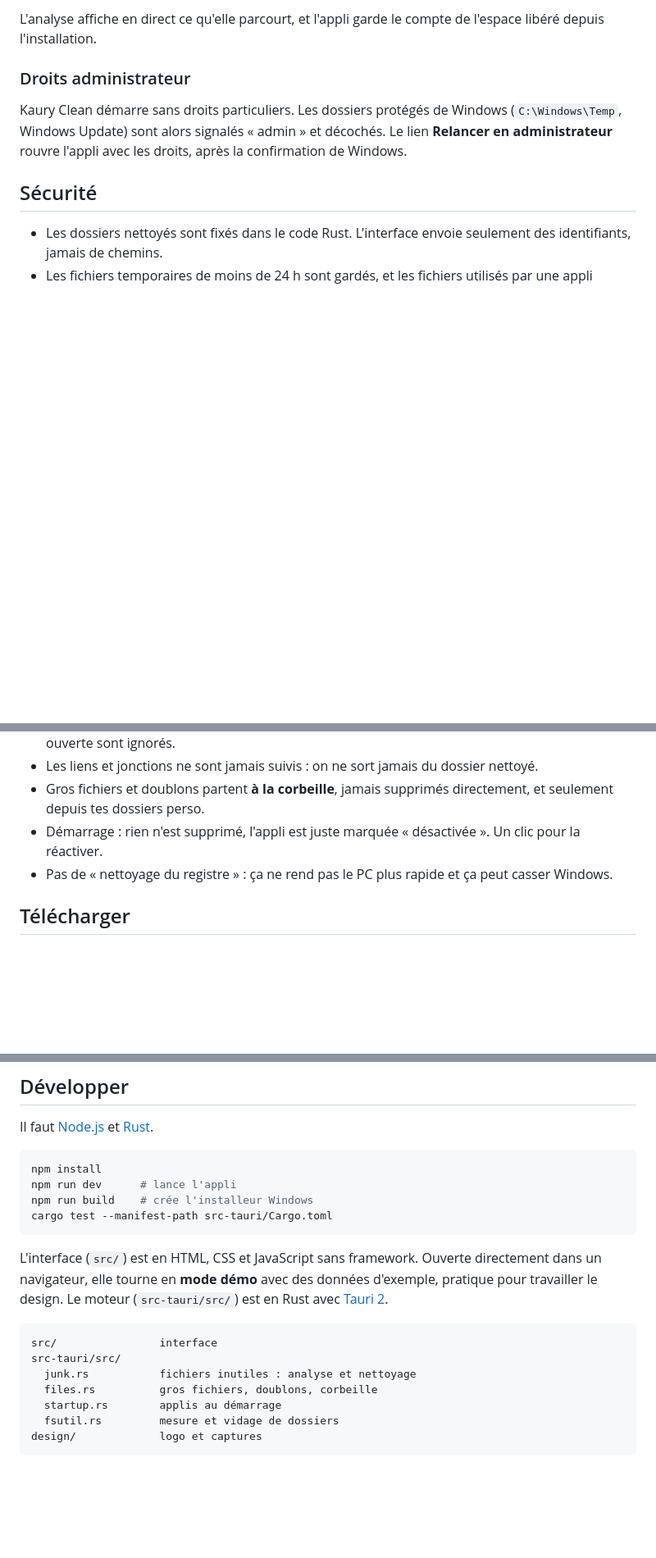
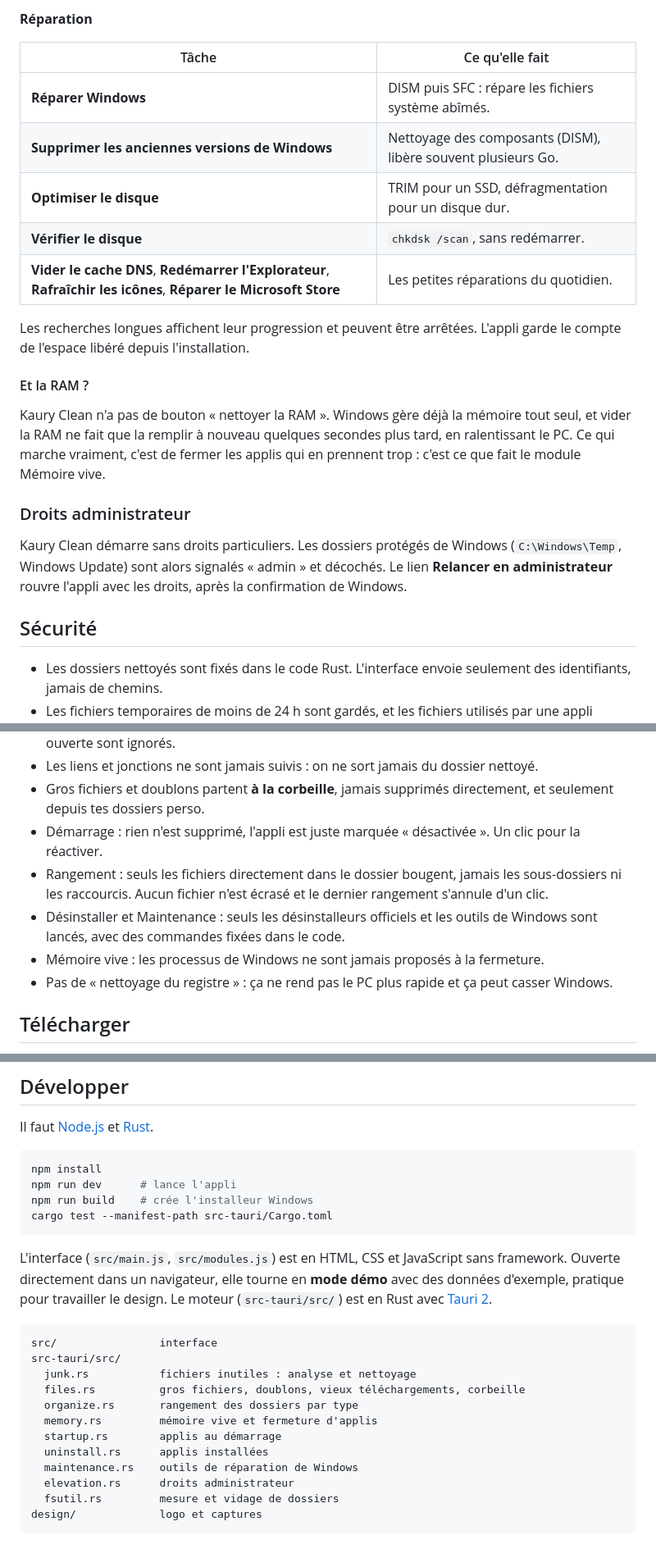
Before and after one commit to theoblondel/kaury-clean, a Markdown page: README.md, 3 parts joined by grey strips. Shown at 82% size. Rendered like a GitHub page; blank space fills up the shorter version.

````diff
--- a/README.md
+++ b/README.md
@@ -20,5 +37,19 @@
 
-L'analyse affiche en direct ce qu'elle parcourt, et l'appli garde le compte de l'espace libéré depuis l'installation.
+**Réparation**
+
+| Tâche | Ce qu'elle fait |
+| --- | --- |
+| **Réparer Windows** | DISM puis SFC : répare les fichiers système abîmés. |
+| **Supprimer les anciennes versions de Windows** | Nettoyage des composants (DISM), libère souvent plusieurs Go. |
+| **Optimiser le disque** | TRIM pour un SSD, défragmentation pour un disque dur. |
+| **Vérifier le disque** | `chkdsk /scan`, sans redémarrer. |
+| **Vider le cache DNS**, **Redémarrer l'Explorateur**, **Rafraîchir les icônes**, **Réparer le Microsoft Store** | Les petites réparations du quotidien. |
+
+Les recherches longues affichent leur progression et peuvent être arrêtées. L'appli garde le compte de l'espace libéré depuis l'installation.
+
+#### Et la RAM ?
+
+Kaury Clean n'a pas de bouton « nettoyer la RAM ». Windows gère déjà la mémoire tout seul, et vider la RAM ne fait que la remplir à nouveau quelques secondes plus tard, en ralentissant le PC. Ce qui marche vraiment, c'est de fermer les applis qui en prennent trop : c'est ce que fait le module Mémoire vive.
 
 ### Droits administrateur
 
@@ -31,6 +62,9 @@ Kaury Clean démarre sans droits particuliers. Les dossiers protégés de Window
 - Les liens et jonctions ne sont jamais suivis : on ne sort jamais du dossier nettoyé.
 - Gros fichiers et doublons partent **à la corbeille**, jamais supprimés directement, et seulement depuis tes dossiers perso.
 - Démarrage : rien n'est supprimé, l'appli est juste marquée « désactivée ». Un clic pour la réactiver.
+- Rangement : seuls les fichiers directement dans le dossier bougent, jamais les sous-dossiers ni les raccourcis. Aucun fichier n'est écrasé et le dernier rangement s'annule d'un clic.
+- Désinstaller et Maintenance : seuls les désinstalleurs officiels et les outils de Windows sont lancés, avec des commandes fixées dans le code.
+- Mémoire vive : les processus de Windows ne sont jamais proposés à la fermeture.
 - Pas de « nettoyage du registre » : ça ne rend pas le PC plus rapide et ça peut casser Windows.
 
 ## Télécharger
@@ -49,15 +83,20 @@ npm run build    # crée l'installeur Windows
 cargo test --manifest-path src-tauri/Cargo.toml
 ```
 
-L'interface (`src/`) est en HTML, CSS et JavaScript sans framework. Ouverte directement dans un navigateur, elle tourne en **mode démo** avec des données d'exemple, pratique pour travailler le design.
+L'interface (`src/main.js`, `src/modules.js`) est en HTML, CSS et JavaScript sans framework. Ouverte directement dans un navigateur, elle tourne en **mode démo** avec des données d'exemple, pratique pour travailler le design.
 Le moteur (`src-tauri/src/`) est en Rust avec [Tauri 2](https://tauri.app).
 
 ```
 src/                interface
 src-tauri/src/
   junk.rs           fichiers inutiles : analyse et nettoyage
-  files.rs          gros fichiers, doublons, corbeille
+  files.rs          gros fichiers, doublons, vieux téléchargements, corbeille
+  organize.rs       rangement des dossiers par type
+  memory.rs         mémoire vive et fermeture d'applis
   startup.rs        applis au démarrage
+  uninstall.rs      applis installées
+  maintenance.rs    outils de réparation de Windows
+  elevation.rs      droits administrateur
   fsutil.rs         mesure et vidage de dossiers
 design/             logo et captures
 ```
````
Also changed, not shown: other parts of README.md (+20 -3 lines), design/screenshot.png, 16 other files.
